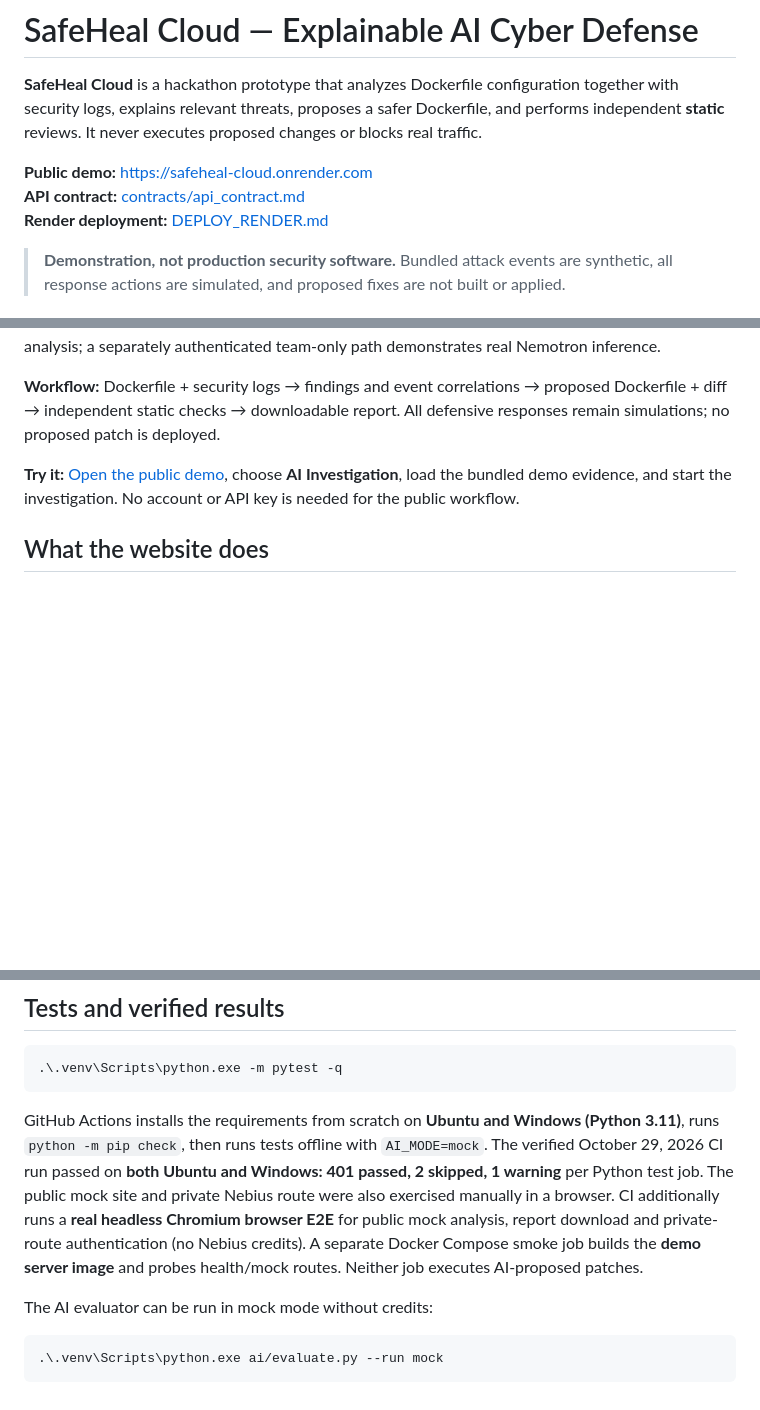
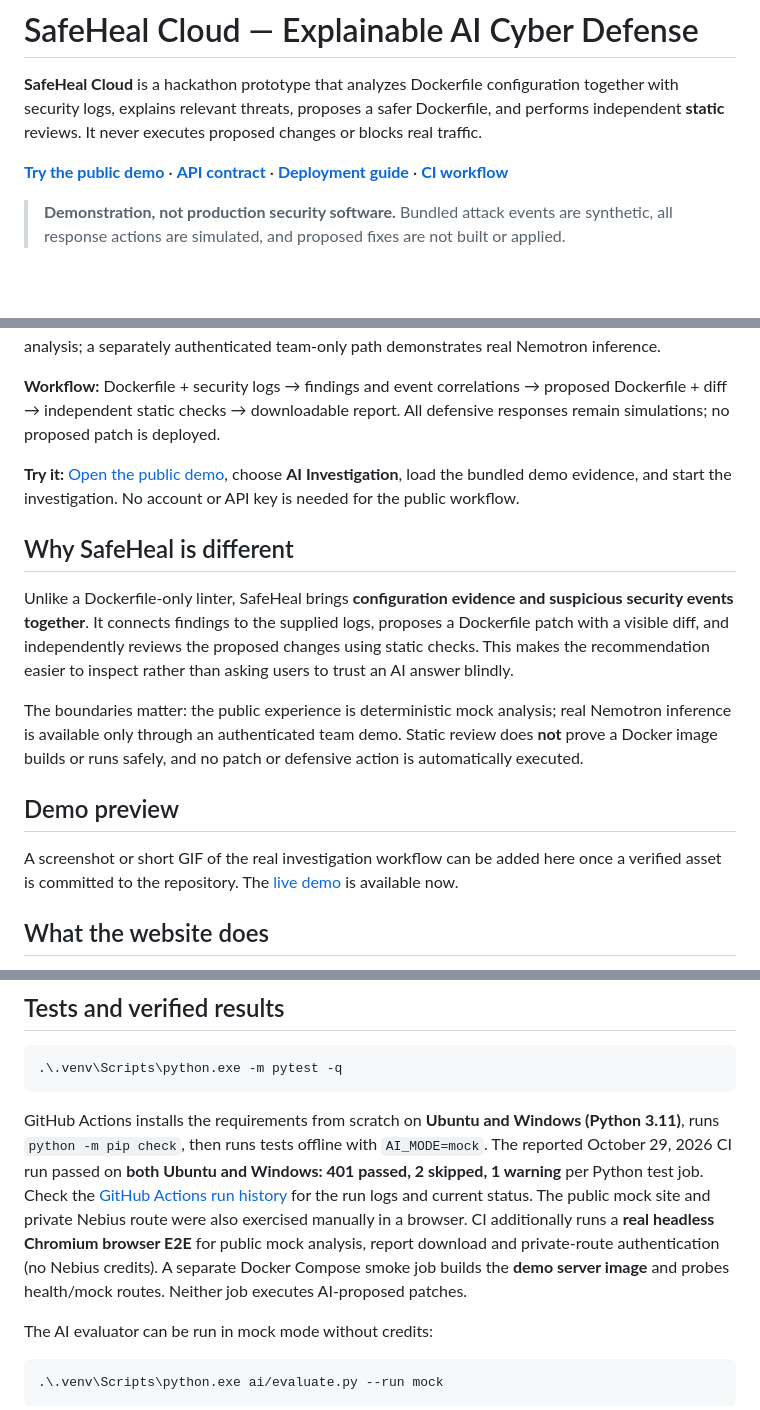
Before and after one commit to ha6905375-art/SafeHeal-cloud, a Markdown page: README.md, 3 parts joined by grey strips. Rendered like a GitHub page; blank space fills up the shorter version.

Commit message:
docs: improve main README for hackathon judges

````diff
--- a/README.md
+++ b/README.md
@@ -2,9 +2,7 @@
 
 **SafeHeal Cloud** is a hackathon prototype that analyzes Dockerfile configuration together with security logs, explains relevant threats, proposes a safer Dockerfile, and performs independent **static** reviews. It never executes proposed changes or blocks real traffic.
 
-**Public demo:** https://safeheal-cloud.onrender.com
-**API contract:** [contracts/api_contract.md](contracts/api_contract.md)
-**Render deployment:** [DEPLOY_RENDER.md](DEPLOY_RENDER.md)
+**[Try the public demo](https://safeheal-cloud.onrender.com)** · **[API contract](contracts/api_contract.md)** · **[Deployment guide](DEPLOY_RENDER.md)** · **[CI workflow](.github/workflows/ci.yml)**
 
 > **Demonstration, not production security software.** Bundled attack events are synthetic, all response actions are simulated, and proposed fixes are not built or applied.
 
@@ -17,6 +15,16 @@
 **Workflow:** Dockerfile + security logs → findings and event correlations → proposed Dockerfile + diff → independent static checks → downloadable report. All defensive responses remain simulations; no proposed patch is deployed.
 
 **Try it:** [Open the public demo](https://safeheal-cloud.onrender.com), choose **AI Investigation**, load the bundled demo evidence, and start the investigation. No account or API key is needed for the public workflow.
+
+## Why SafeHeal is different
+
+Unlike a Dockerfile-only linter, SafeHeal brings **configuration evidence and suspicious security events together**. It connects findings to the supplied logs, proposes a Dockerfile patch with a visible diff, and independently reviews the proposed changes using static checks. This makes the recommendation easier to inspect rather than asking users to trust an AI answer blindly.
+
+The boundaries matter: the public experience is deterministic mock analysis; real Nemotron inference is available only through an authenticated team demo. Static review does **not** prove a Docker image builds or runs safely, and no patch or defensive action is automatically executed.
+
+## Demo preview
+
+A screenshot or short GIF of the real investigation workflow can be added here once a verified asset is committed to the repository. The [live demo](https://safeheal-cloud.onrender.com) is available now.
 
 ## What the website does
 
@@ -125,7 +133,7 @@ curl.exe -sS -X POST "http://127.0.0.1:8000/api/analyze" `
 .\.venv\Scripts\python.exe -m pytest -q
 ```
 
-GitHub Actions installs the requirements from scratch on **Ubuntu and Windows (Python 3.11)**, runs `python -m pip check`, then runs tests offline with `AI_MODE=mock`. The verified October 29, 2026 CI run passed on **both Ubuntu and Windows: 401 passed, 2 skipped, 1 warning** per Python test job. The public mock site and private Nebius route were also exercised manually in a browser. CI additionally runs a **real headless Chromium browser E2E** for public mock analysis, report download and private-route authentication (no Nebius credits). A separate Docker Compose smoke job builds the **demo server image** and probes health/mock routes. Neither job executes AI-proposed patches.
+GitHub Actions installs the requirements from scratch on **Ubuntu and Windows (Python 3.11)**, runs `python -m pip check`, then runs tests offline with `AI_MODE=mock`. The reported October 29, 2026 CI run passed on **both Ubuntu and Windows: 401 passed, 2 skipped, 1 warning** per Python test job. Check the [GitHub Actions run history](https://github.com/ywnu/SafeHeal-Cloud/actions) for the run logs and current status. The public mock site and private Nebius route were also exercised manually in a browser. CI additionally runs a **real headless Chromium browser E2E** for public mock analysis, report download and private-route authentication (no Nebius credits). A separate Docker Compose smoke job builds the **demo server image** and probes health/mock routes. Neither job executes AI-proposed patches.
 
 The AI evaluator can be run in mock mode without credits:
 
````
